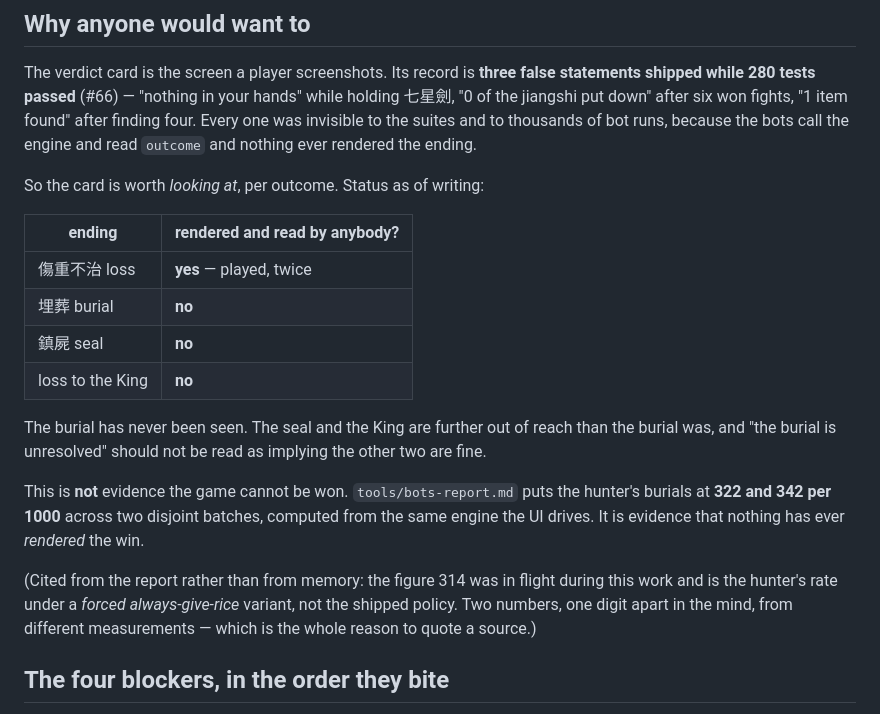
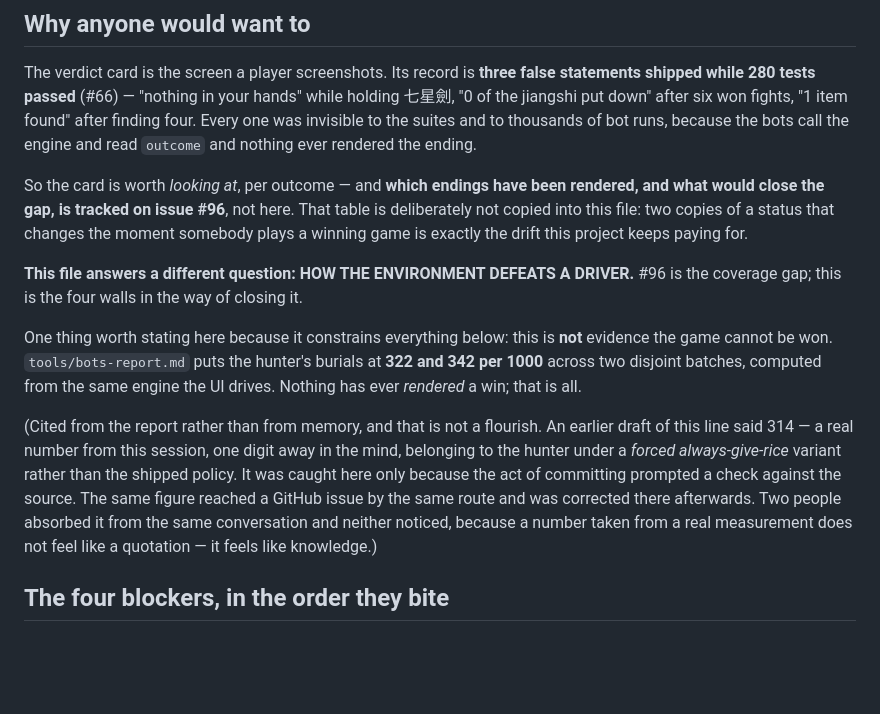
Before and after one commit to csiesheep/jiangshi_in_the_pocket, a Markdown page: tools/driving-the-ui.md, the part around the change. GitHub-like rendering; blank space fills up the shorter version.

Commit message:
Point at issue 96 for status instead of keeping a second copy of it
The doc shipped with a table of which endings have been rendered. So does
issue 96, filed independently at almost the same moment from the other
end of the same problem. Two copies of a status that changes the instant
somebody plays a winning game is the drift this project keeps paying for,
so the table is gone from here and the file points at 96 for it.

The division is now clean: 96 is WHICH endings are unrendered and what
would close the gap; this is HOW THE ENVIRONMENT DEFEATS A DRIVER trying
to close it. Complementary rather than duplicated.

Also expands the note on the 314 figure, because the story got better
after the file landed. I caught it here by checking the report before
committing. The same number had ALREADY reached issue 96 by the same
route — absorbed from the same conversation, written down as the shipped
rate — and was corrected there afterwards.

Two people took one wrong number from one conversation and neither
noticed, and the reason is worth the paragraph: it was a real measurement
of a real thing from this session, one digit from the right one, so it
did not feel like a quotation. It felt like knowledge. The only thing
that separated the catch from the miss was posture — reaching for the
source because a commit was imminent, versus reaching for memory because
the writing had already happened.

Co-Authored-By: Claude Opus 5 <noreply@anthropic.com>

```diff
--- a/tools/driving-the-ui.md
+++ b/tools/driving-the-ui.md
@@ -13,28 +13,30 @@ found" after finding four. Every one was invisible to the suites and to
 thousands of bot runs, because the bots call the engine and read `outcome` and
 nothing ever rendered the ending.
 
-So the card is worth *looking at*, per outcome. Status as of writing:
+So the card is worth *looking at*, per outcome — and **which endings have been
+rendered, and what would close the gap, is tracked on issue #96**, not here.
+That table is deliberately not copied into this file: two copies of a status
+that changes the moment somebody plays a winning game is exactly the drift this
+project keeps paying for.
 
-| ending | rendered and read by anybody? |
-|---|---|
-| 傷重不治 loss | **yes** — played, twice |
-| 埋葬 burial | **no** |
-| 鎮屍 seal | **no** |
-| loss to the King | **no** |
+**This file answers a different question: HOW THE ENVIRONMENT DEFEATS A DRIVER.**
+#96 is the coverage gap; this is the four walls in the way of closing it.
 
-The burial has never been seen. The seal and the King are further out of reach
-than the burial was, and "the burial is unresolved" should not be read as
-implying the other two are fine.
+One thing worth stating here because it constrains everything below: this is
+**not** evidence the game cannot be won. `tools/bots-report.md` puts the
+hunter's burials at **322 and 342 per 1000** across two disjoint batches,
+computed from the same engine the UI drives. Nothing has ever *rendered* a win;
+that is all.
 
-This is **not** evidence the game cannot be won. `tools/bots-report.md` puts the
-hunter's burials at **322 and 342 per 1000** across two disjoint batches,
-computed from the same engine the UI drives. It is evidence that nothing has
-ever *rendered* the win.
-
-(Cited from the report rather than from memory: the figure 314 was in flight
-during this work and is the hunter's rate under a *forced always-give-rice*
-variant, not the shipped policy. Two numbers, one digit apart in the mind, from
-different measurements — which is the whole reason to quote a source.)
+(Cited from the report rather than from memory, and that is not a flourish. An
+earlier draft of this line said 314 — a real number from this session, one digit
+away in the mind, belonging to the hunter under a *forced always-give-rice*
+variant rather than the shipped policy. It was caught here only because the act
+of committing prompted a check against the source. The same figure reached a
+GitHub issue by the same route and was corrected there afterwards. Two people
+absorbed it from the same conversation and neither noticed, because a number
+taken from a real measurement does not feel like a quotation — it feels like
+knowledge.)
 
 ## The four blockers, in the order they bite
 
```
